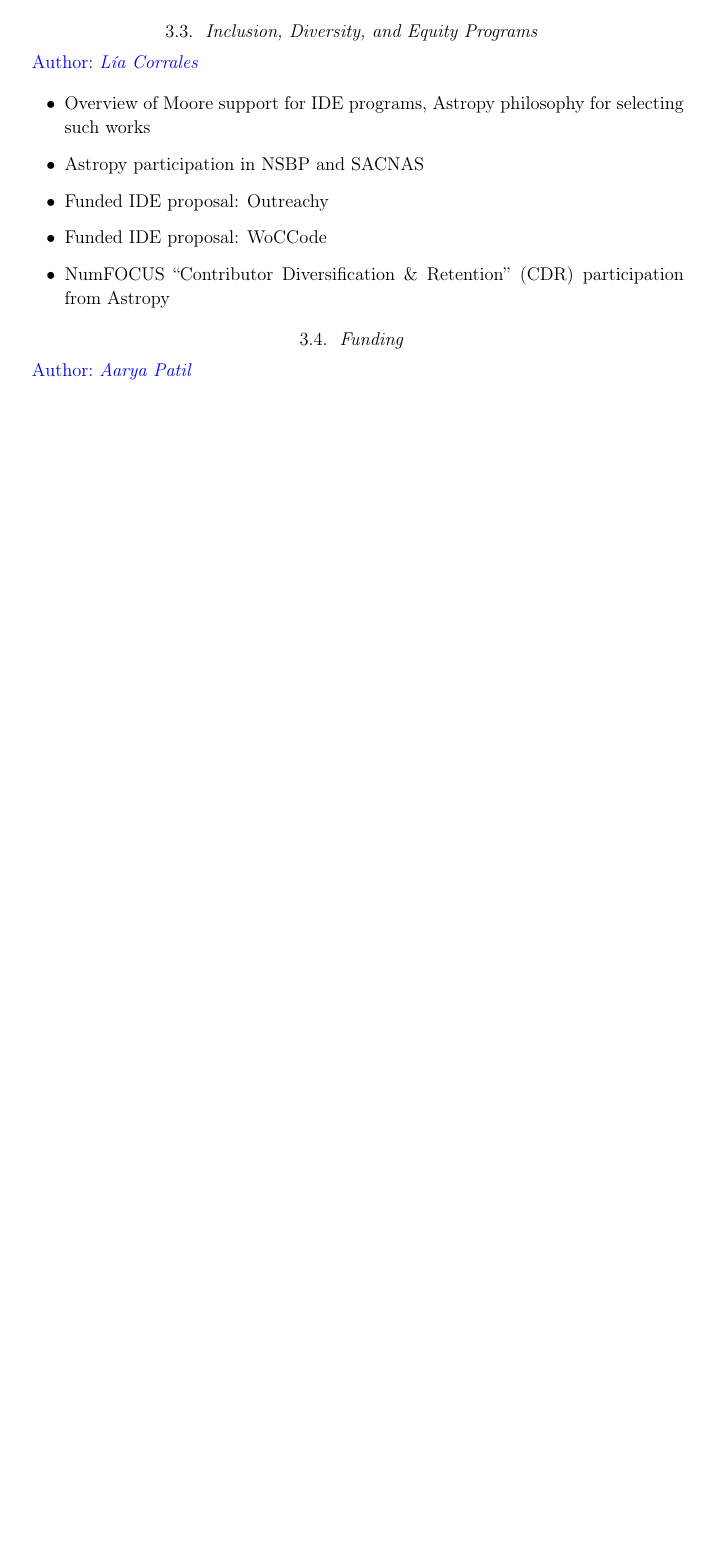
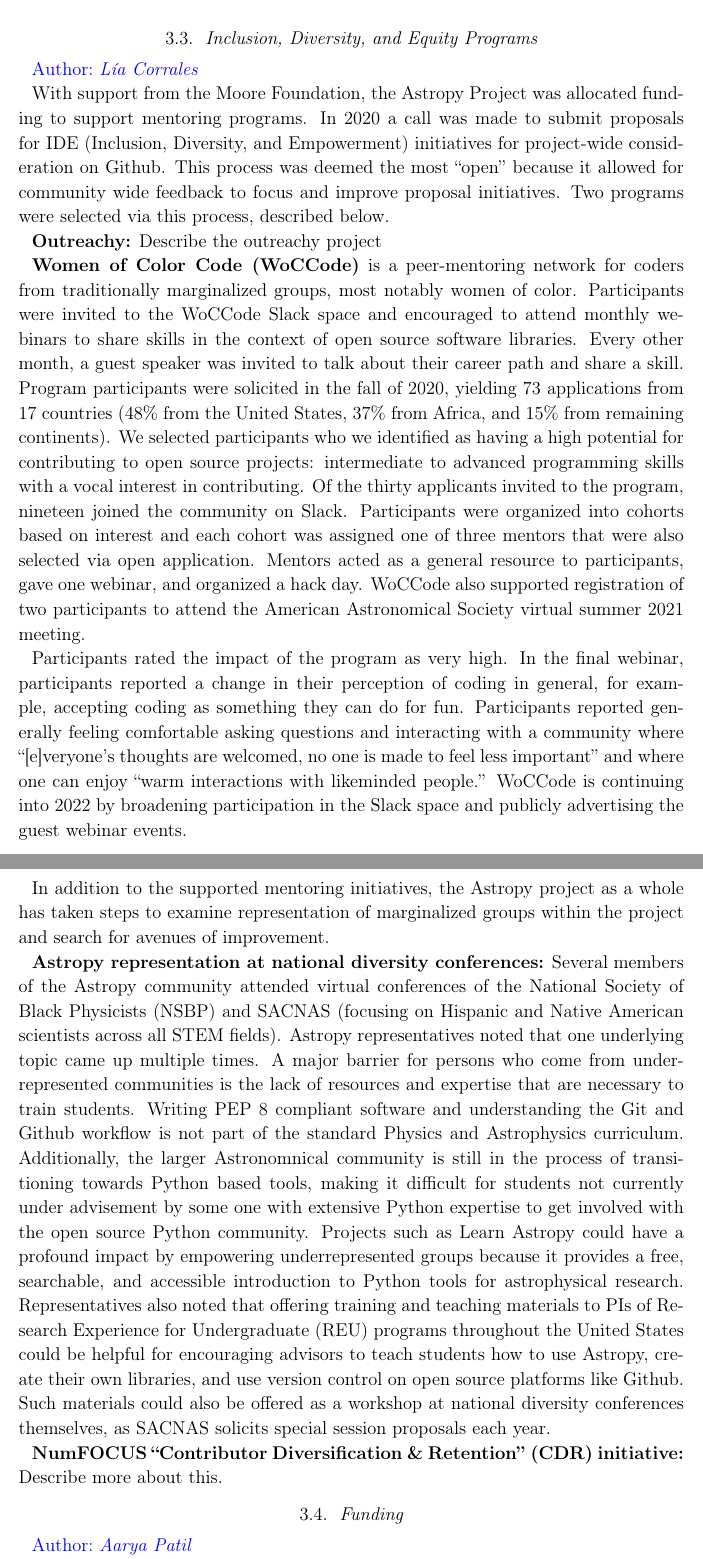
Before and after one commit to astropy/astropy-v5.0-paper, a LaTeX paper (src/ms.tex): part of page 5 of 8 before the commit and two parts of pages 5 and 6 of 9 after it, the two joined at a grey line, cut so that both start at the same text, the shorter picture padded with empty space. Compiled offline with pdfLaTeX.

Commit message:
First draft of IDE section

```diff
--- a/src/ms.tex
+++ b/src/ms.tex
@@ -236,13 +236,82 @@
 
 \secauthor{Lía Corrales}
 
-\begin{itemize}
-    \item Overview of Moore support for IDE programs, Astropy philosophy for selecting such works % Need help from CoCo or finance team to write
-    \item Astropy participation in NSBP and SACNAS % Lia can write with help of summaries in astropy-project repo
-    \item Funded IDE proposal: Outreachy % Some one from outreachy? Brigitta?
-    \item Funded IDE proposal: WoCCode % Lia write
-    \item NumFOCUS ``Contributor Diversification \& Retention'' (CDR) participation from Astropy % Lia and Adrian co-write?
-\end{itemize}
+With support from the Moore Foundation, the \astropy Project was
+allocated funding to support mentoring programs. In 2020 a call was
+made to submit proposals for IDE (Inclusion, Diversity, and
+Empowerment) initiatives for project-wide consideration on
+Github. This process was deemed the most ``open'' because it allowed
+for community wide feedback to focus and improve proposal
+initiatives. Two programs were selected via this process, described
+below.
+
+\textbf{Outreachy:} Describe the outreachy project
+
+\textbf{Women of Color Code (WoCCode)} is a peer-mentoring network for
+coders from traditionally marginalized groups, most notably women of
+color. Participants were invited to the WoCCode Slack space and
+encouraged to attend monthly webinars to share skills in the context
+of open source software libraries. Every other month, a guest speaker
+was invited to talk about their career path and share a skill. Program
+participants were solicited in the fall of 2020, yielding 73
+applications from 17 countries (48\% from the United States, 37\% from
+Africa, and 15\% from remaining continents). We selected participants
+who we identified as having a high potential for contributing to open
+source projects: intermediate to advanced programming skills with a
+vocal interest in contributing. Of the thirty applicants invited to
+the program, nineteen joined the community on Slack. Participants were
+organized into cohorts based on interest and each cohort was assigned
+one of three mentors that were also selected via open
+application. Mentors acted as a general resource to participants, gave
+one webinar, and organized a hack day. WoCCode also supported
+registration of two participants to attend the American Astronomical
+Society virtual summer 2021 meeting.
+
+Participants rated the impact of the program as very high. In the
+final webinar, participants reported a change in their perception of
+coding in general, for example, accepting coding as something they can
+do for fun. Participants reported generally feeling comfortable asking
+questions and interacting with a community where ``[e]veryone's
+thoughts are welcomed, no one is made to feel less important'' and
+where one can enjoy ``warm interactions with likeminded people.''
+WoCCode is continuing into 2022 by broadening participation in the
+Slack space and publicly advertising the guest webinar events.
+
+In addition to the supported mentoring initiatives, the \astropy
+project as a whole has taken steps to examine representation of
+marginalized groups within the project and search for avenues of
+improvement.
+
+% Much of this text was adapted from Robel Geda's report from NSBP and
+% SACNAS. Please include him on the author list.
+\textbf{\astropy representation at national diversity conferences:}
+Several members of the \astropy community attended virtual conferences
+of the National Society of Black Physicists (NSBP) and SACNAS
+(focusing on Hispanic and Native American scientists across all STEM
+fields). \astropy representatives noted that one underlying topic came
+up multiple times. A major barrier for persons who come from
+underrepresented communities is the lack of resources and expertise
+that are necessary to train students. Writing PEP 8 compliant software
+and understanding the Git and Github workflow is not part of the
+standard Physics and Astrophysics curriculum. Additionally, the larger
+Astronomnical community is still in the process of transitioning
+towards Python based tools, making it difficult for students not
+currently under advisement by some one with extensive Python expertise
+to get involved with the open source Python community. Projects such
+as Learn Astropy could have a profound impact by empowering
+underrepresented groups because it provides a free, searchable, and
+accessible introduction to Python tools for astrophysical
+research. Representatives also noted that offering training and
+teaching materials to PIs of Research Experience for Undergraduate
+(REU) programs throughout the United States could be helpful for
+encouraging advisors to teach students how to use Astropy, create
+their own libraries, and use version control on open source platforms
+like Github. Such materials could also be offered as a workshop at
+national diversity conferences themselves, as SACNAS solicits special
+session proposals each year.
+
+\textbf{NumFOCUS ``Contributor Diversification \& Retention'' (CDR)
+  initiative:} Describe more about this.
 
 
 \subsection{Funding} \label{sec:project-funding}
```
